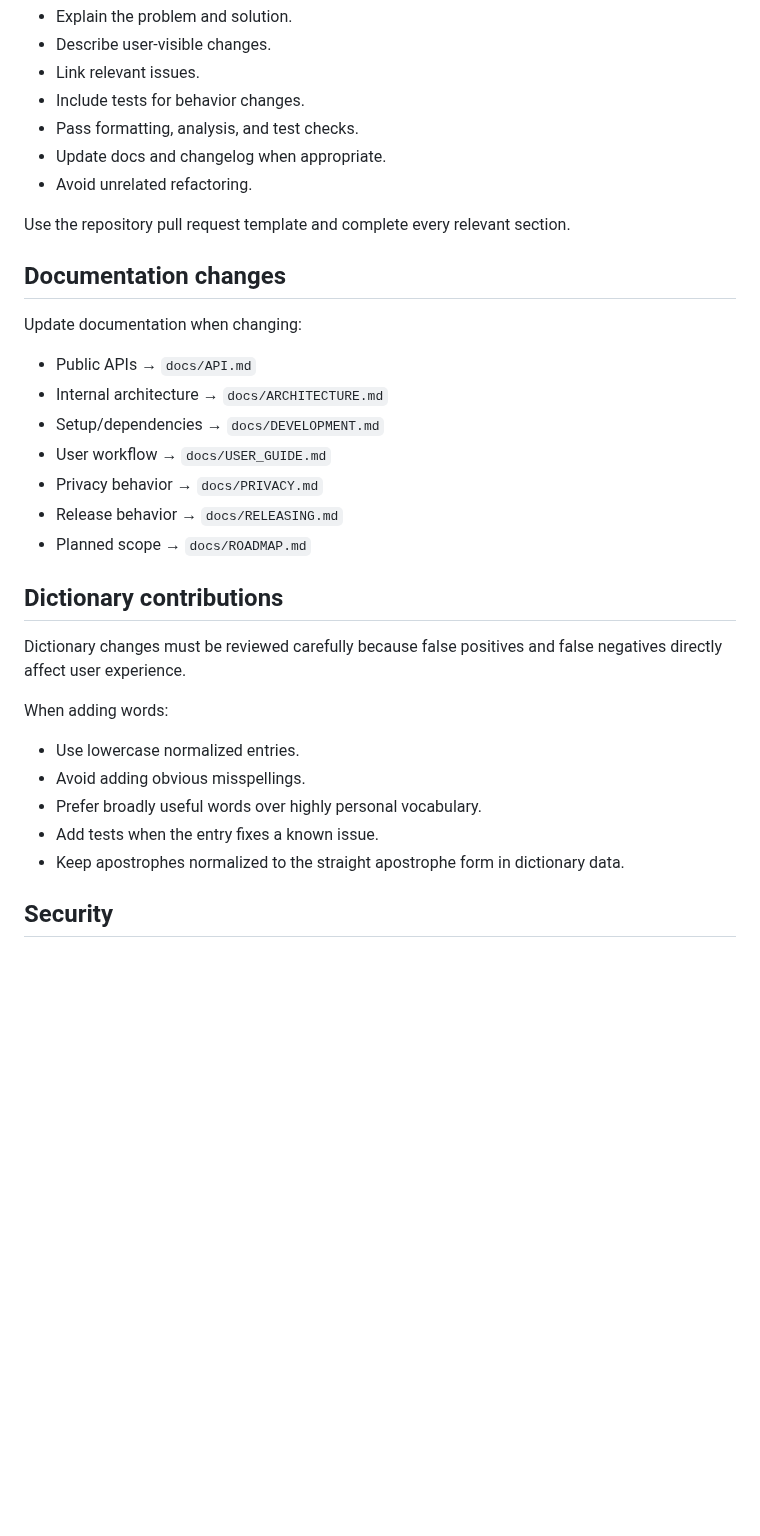
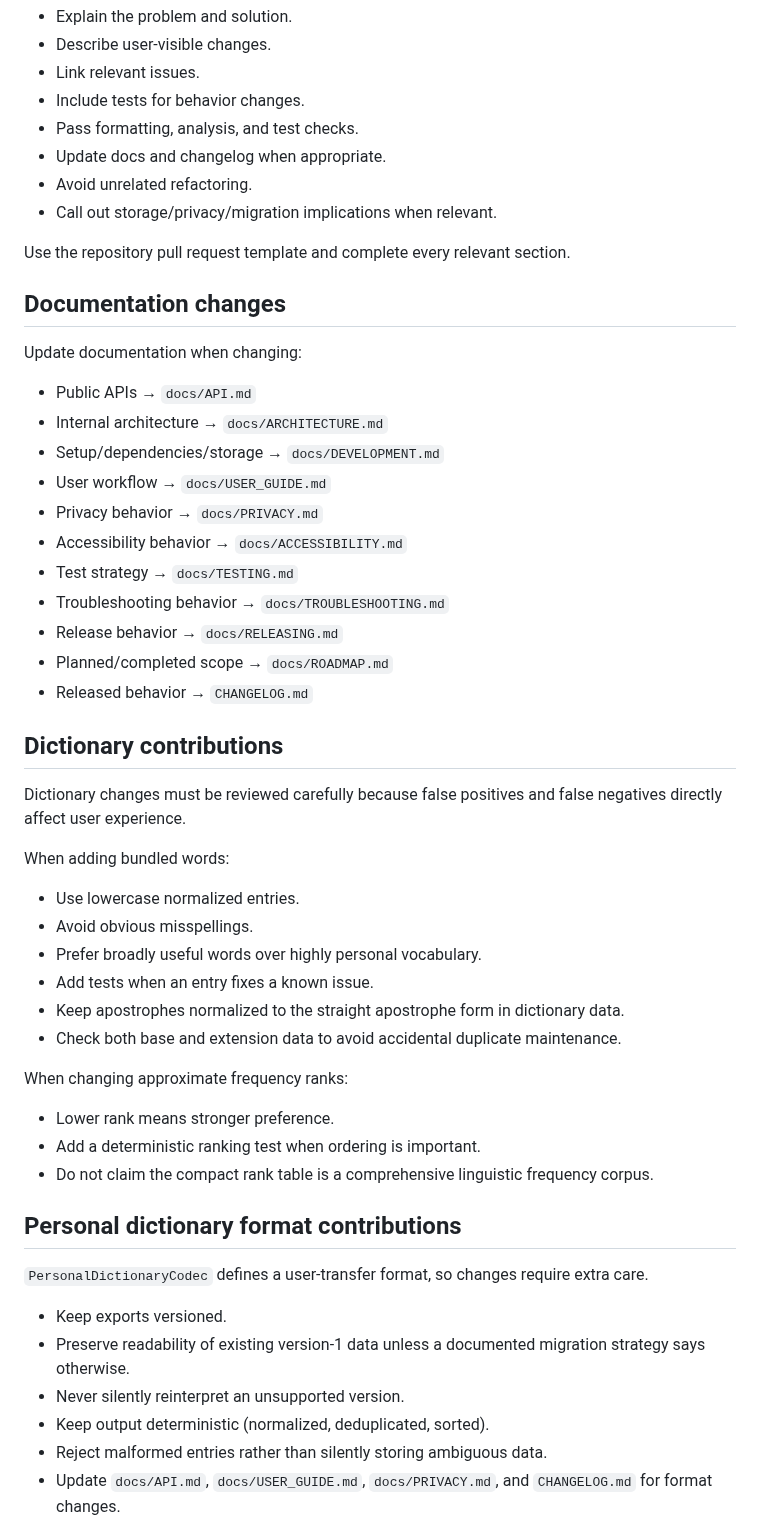
Before and after one commit to sanskarIN/SpellChecker, a Markdown page: CONTRIBUTING.md, the part around one of its changes. Drawn GitHub-style; blank space fills up the shorter version.

Commit message:
docs: update contribution workflow for v1.1 persistence

```diff
--- a/CONTRIBUTING.md
+++ b/CONTRIBUTING.md
@@ -111,6 +119,7 @@ A pull request should:
 - Pass formatting, analysis, and test checks.
 - Update docs and changelog when appropriate.
 - Avoid unrelated refactoring.
+- Call out storage/privacy/migration implications when relevant.
 
 Use the repository pull request template and complete every relevant section.
 
@@ -120,22 +129,43 @@ Update documentation when changing:
 
 - Public APIs → `docs/API.md`
 - Internal architecture → `docs/ARCHITECTURE.md`
-- Setup/dependencies → `docs/DEVELOPMENT.md`
+- Setup/dependencies/storage → `docs/DEVELOPMENT.md`
 - User workflow → `docs/USER_GUIDE.md`
 - Privacy behavior → `docs/PRIVACY.md`
+- Accessibility behavior → `docs/ACCESSIBILITY.md`
+- Test strategy → `docs/TESTING.md`
+- Troubleshooting behavior → `docs/TROUBLESHOOTING.md`
 - Release behavior → `docs/RELEASING.md`
-- Planned scope → `docs/ROADMAP.md`
+- Planned/completed scope → `docs/ROADMAP.md`
+- Released behavior → `CHANGELOG.md`
 
 ## Dictionary contributions
 
 Dictionary changes must be reviewed carefully because false positives and false negatives directly affect user experience.
 
-When adding words:
+When adding bundled words:
 
 - Use lowercase normalized entries.
-- Avoid adding obvious misspellings.
+- Avoid obvious misspellings.
 - Prefer broadly useful words over highly personal vocabulary.
-- Add tests when the entry fixes a known issue.
+- Add tests when an entry fixes a known issue.
 - Keep apostrophes normalized to the straight apostrophe form in dictionary data.
+- Check both base and extension data to avoid accidental duplicate maintenance.
 
-## Security
+When changing approximate frequency ranks:
+
+- Lower rank means stronger preference.
+- Add a deterministic ranking test when ordering is important.
+- Do not claim the compact rank table is a comprehensive linguistic frequency corpus.
+
+## Personal dictionary format contributions
+
+`PersonalDictionaryCodec` defines a user-transfer format, so changes require extra care.
+
+- Keep exports versioned.
+- Preserve readability of existing version-1 data unless a documented migration strategy says otherwise.
+- Never silently reinterpret an unsupported version.
+- Keep output deterministic (normalized, deduplicated, sorted).
+- Reject malformed entries rather than silently storing ambiguous data.
+- Update `docs/API.md`, `docs/USER_GUIDE.md`, `docs/PRIVACY.md`, and `CHANGELOG.md` for format changes.
+
```
Also changed, not shown: other parts of CONTRIBUTING.md (+32 -9 lines).
